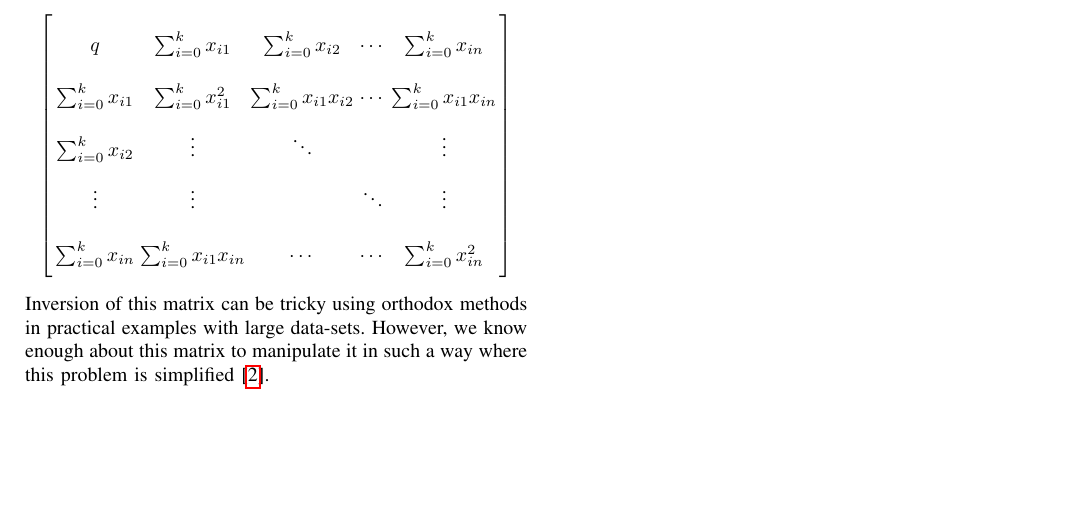
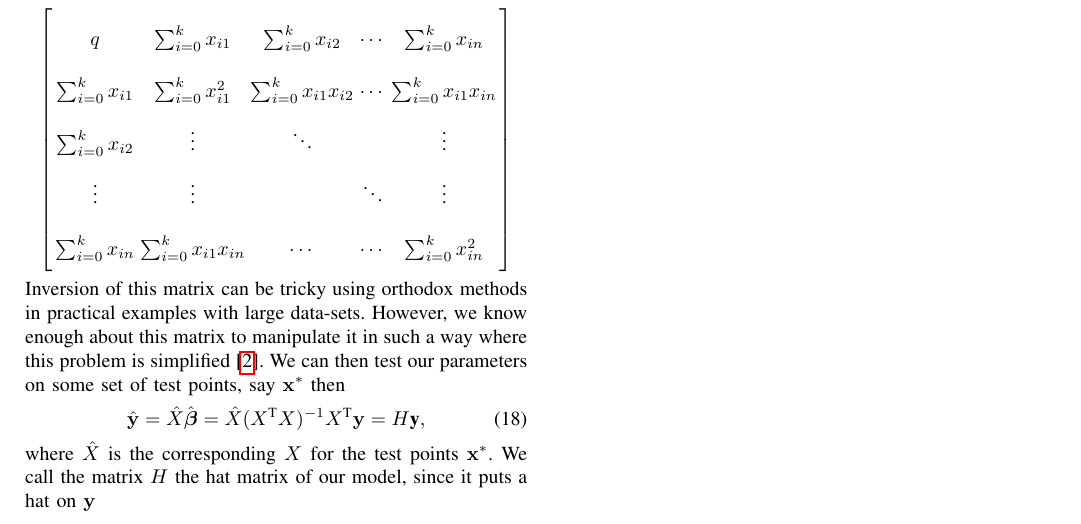
Before and after one commit to AJL-1998/PhD-Notes, a LaTeX paper (Linear Regression/Multiple Linear Regression/Multiple Linear Regression.tex): part of page 2 of 2, cut so that both start at the same text, the shorter picture padded with empty space. Compiled offline with pdfLaTeX.

Commit message:
Tidbits PepeLaugh TeaTime

```diff
--- a/Linear Regression/Multiple Linear Regression/Multiple Linear Regression.tex
+++ b/Linear Regression/Multiple Linear Regression/Multiple Linear Regression.tex
@@ -150,7 +150,11 @@ Let us examine the matrix $X^{\text{T}} X$ in detail. By \cref{posdef}, $X^{\tex
 
 \end{array} \right]
 \end{equation*}
-Inversion of this matrix can be tricky using orthodox methods in practical examples with large data-sets. However, we know enough about this matrix to manipulate it in such a way where this problem is simplified [\ref{ap:2}].
+Inversion of this matrix can be tricky using orthodox methods in practical examples with large data-sets. However, we know enough about this matrix to manipulate it in such a way where this problem is simplified [\ref{ap:2}]. We can then test our parameters on some set of test points, say $\mathbf{x}^{*}$ then
+\begin{equation}
+\hat{\mathbf{y}} = \hat{X} \hat{\boldsymbol\beta} = \hat{X} (X^{\text{T}} X)^{-1} X^{\text{T}}\mathbf{y} = H\textbf{y},
+\end{equation}
+where $\hat{X}$ is the corresponding $X$ for the test points $\mathbf{x}^{*}$. We call the matrix $H$ the hat matrix of our model, since it puts a hat on $\mathbf{y}$
 
 
 \appendix
```
Also changed, not shown: Linear Regression/Multiple Linear Regression/Multiple Linear Regression.pdf, 2 other files.
